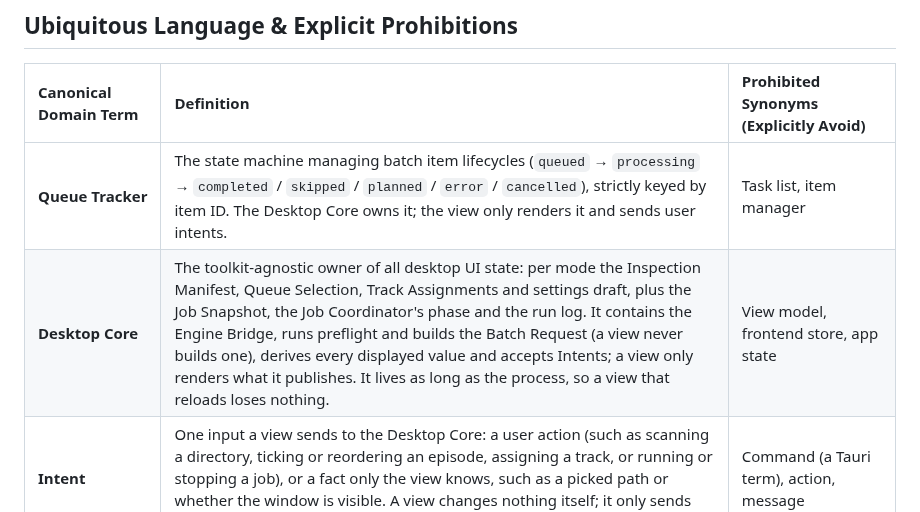
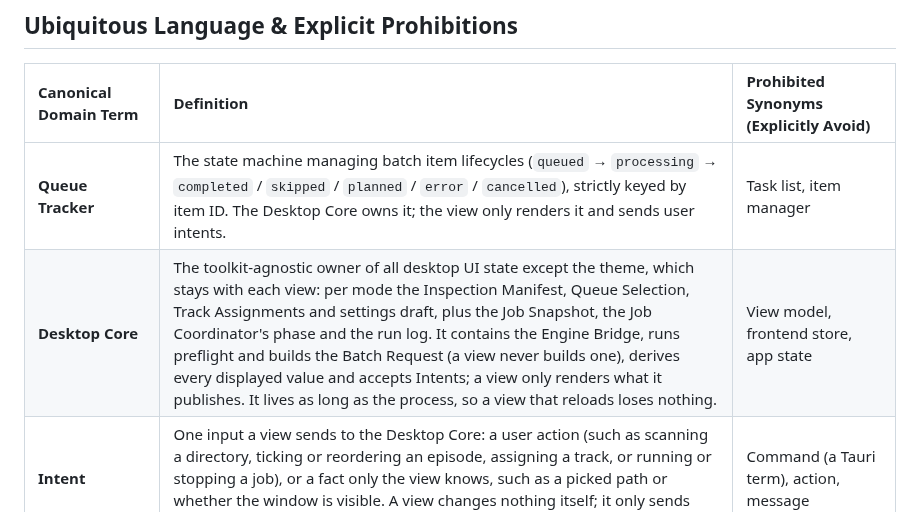
Before and after one commit to Si-Forces/mkvanimebatch, a Markdown page: desktop-tauri/CONTEXT.md, the part around the change. GitHub-like rendering.

Commit message:
docs: Desktop Core summaries name the theme exception

```diff
--- a/desktop-tauri/CONTEXT.md
+++ b/desktop-tauri/CONTEXT.md
@@ -7,7 +7,7 @@ The desktop GUI host for anime fansub collections: it presents the queue, drives
 | Canonical Domain Term | Definition | Prohibited Synonyms (Explicitly Avoid) |
 | :--- | :--- | :--- |
 | **Queue Tracker** | The state machine managing batch item lifecycles (`queued` → `processing` → `completed` / `skipped` / `planned` / `error` / `cancelled`), strictly keyed by item ID. The Desktop Core owns it; the view only renders it and sends user intents. | Task list, item manager |
-| **Desktop Core** | The toolkit-agnostic owner of all desktop UI state: per mode the Inspection Manifest, Queue Selection, Track Assignments and settings draft, plus the Job Snapshot, the Job Coordinator's phase and the run log. It contains the Engine Bridge, runs preflight and builds the Batch Request (a view never builds one), derives every displayed value and accepts Intents; a view only renders what it publishes. It lives as long as the process, so a view that reloads loses nothing. | View model, frontend store, app state |
+| **Desktop Core** | The toolkit-agnostic owner of all desktop UI state except the theme, which stays with each view: per mode the Inspection Manifest, Queue Selection, Track Assignments and settings draft, plus the Job Snapshot, the Job Coordinator's phase and the run log. It contains the Engine Bridge, runs preflight and builds the Batch Request (a view never builds one), derives every displayed value and accepts Intents; a view only renders what it publishes. It lives as long as the process, so a view that reloads loses nothing. | View model, frontend store, app state |
 | **Intent** | One input a view sends to the Desktop Core: a user action (such as scanning a directory, ticking or reordering an episode, assigning a track, or running or stopping a job), or a fact only the view knows, such as a picked path or whether the window is visible. A view changes nothing itself; it only sends Intents. | Command (a Tauri term), action, message |
 | **Engine Bridge** | The in-process integration layer connecting the desktop to the Media Engine's Batch Pipeline, with task-level panic isolation, dual event and log streaming, and cooperative cancellation. | Wrapper, helper, controller |
 | **Job Slot** | The Engine Bridge's single reservation for the one job the app runs at a time. It is reserved before the Job Snapshot begins, and refused while a job runs or stops and after shutdown has begun. Only the job's supervisor releases it, after `job-done`. Stop cancels the job cooperatively, waits 2 s, then aborts its pipeline task. | Job lock, run mutex, active flag |
```
Also changed, not shown: architecture.md (+1 -1 lines), docs/adr/0016-toolkit-agnostic-desktop-core.md (+1 -1 lines).
